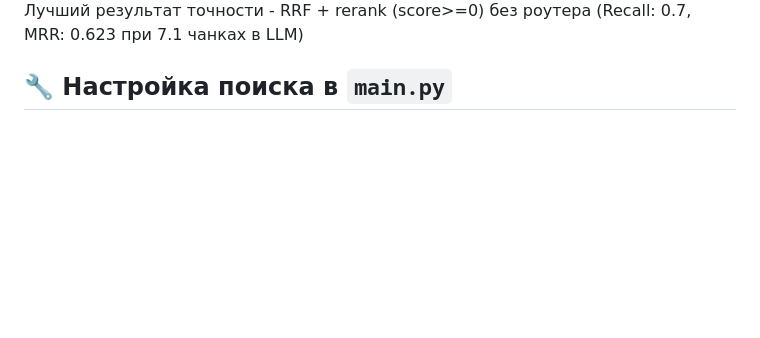
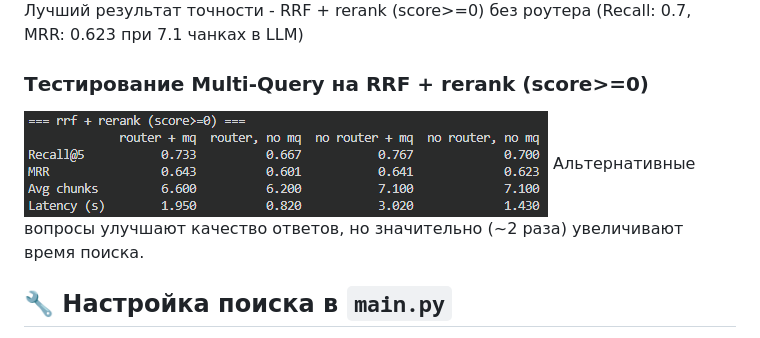
Before and after one commit to ripka596/YOLO-RAG-system, a Markdown page: README.md, the part around the change. Drawn GitHub-style; pictures changed too: multiQueryTest.png (added); blank space fills up the shorter version.

Commit message:
Multi-Query test

```diff
--- a/README.md
+++ b/README.md
@@ -79,6 +79,10 @@
 ![Таблица метрик](table.png)
 Лучший результат точности - RRF + rerank (score>=0) без роутера (Recall: 0.7, MRR: 0.623 при 7.1 чанках в LLM)
 
+### Тестирование Multi-Query на RRF + rerank (score>=0)
+![Влияние Multi-Query](multiQueryTest.png)
+Альтернативные вопросы улучшают качество ответов, но значительно (~2 раза) увеличивают время поиска.
+
 ## 🔧 Настройка поиска в `main.py`
 - `n_results` - количество чанков для поиска
 - `mode` - алгоритм слияния: `"rrf"`, `"concatenate"`, `"score"`, `"vector"`, `"bm25"`
```
Also changed, not shown: 3 other files.
